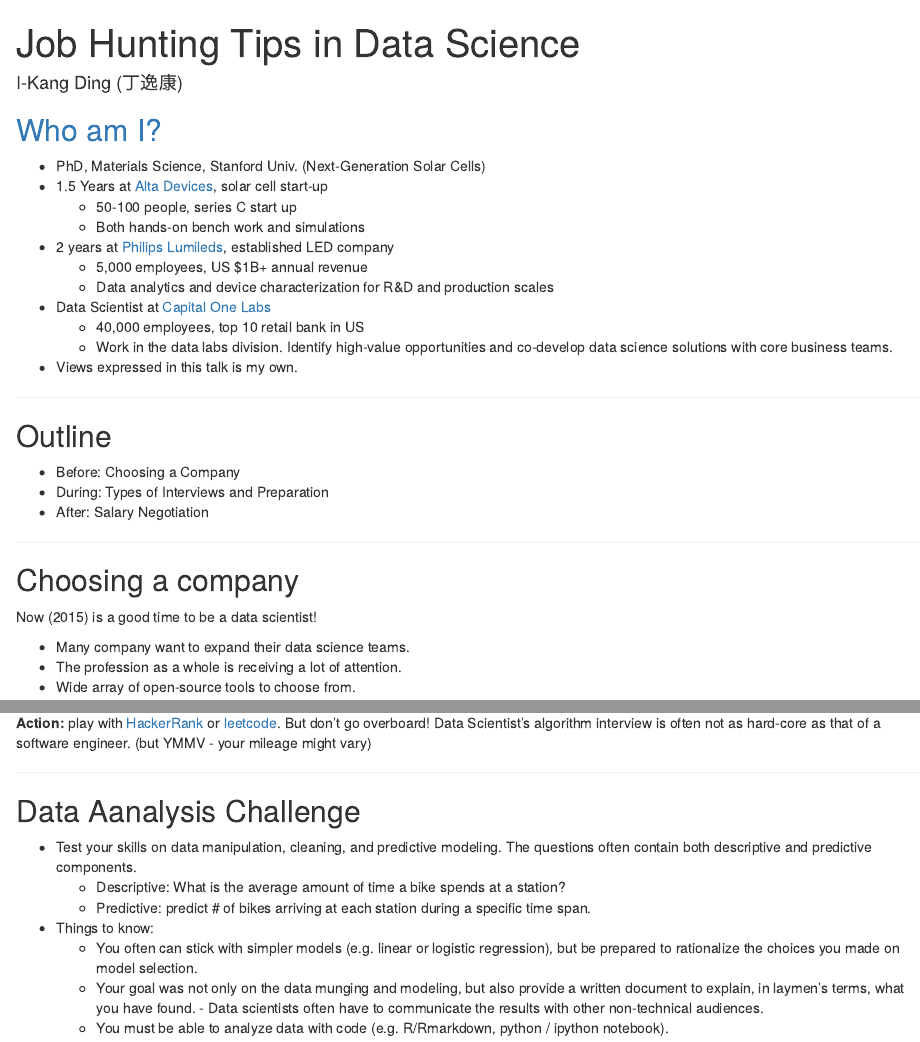
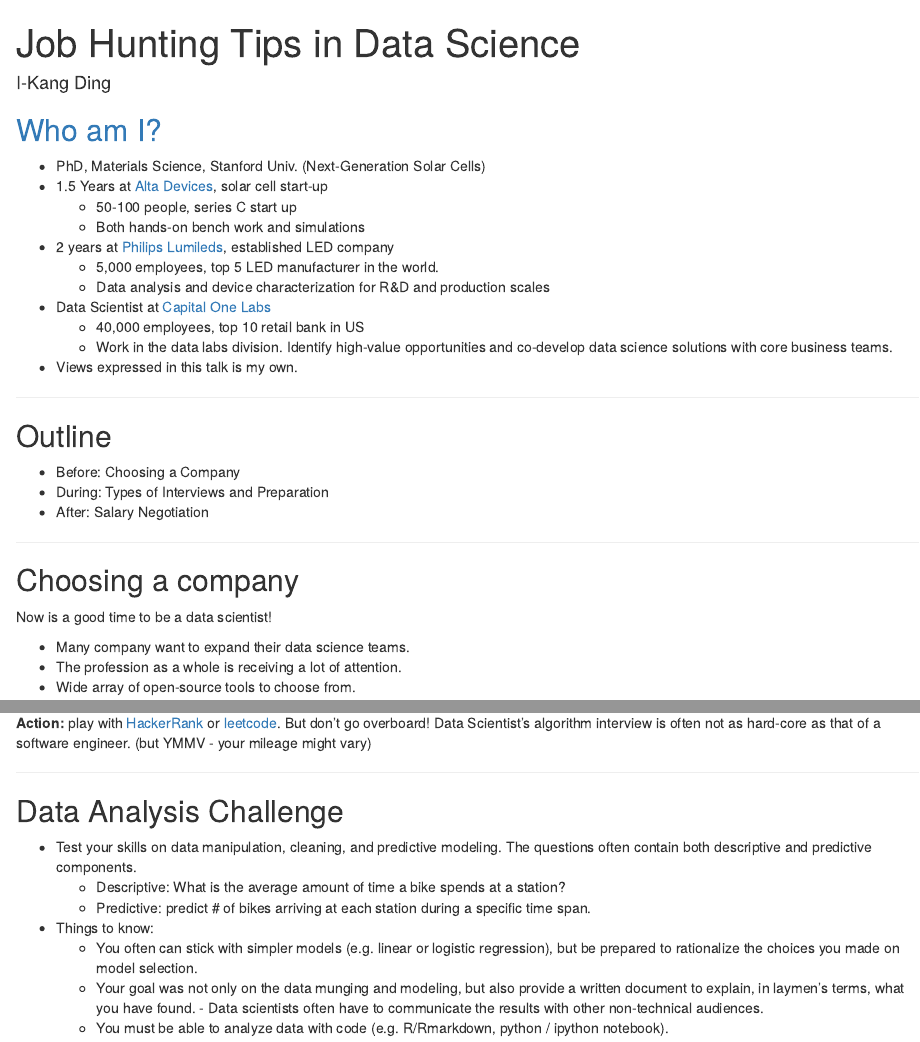
Before and after one commit to ikding/data-sci-job-hunting, an R Markdown document (data-sci-job-hunt/index.Rmd): the page in a window 1100 px wide, from its top, and a second part further down, joined at a grey line. Rendered offline with R 4.5, knitr and Pandoc, with nearby package versions.

Commit message:
Minor updates

```diff
--- a/data-sci-job-hunt/index.Rmd
+++ b/data-sci-job-hunt/index.Rmd
@@ -1,8 +1,8 @@
 ---
 title       : Job Hunting Tips in Data Science
 subtitle    :
-author      : I-Kang Ding (丁逸康)
-job         : Oct 2015
+author      : I-Kang Ding
+job         : ikding@gmail.com
 framework   : io2012        # {io2012, html5slides, shower, dzslides, ...}
 highlighter : highlight.js  # {highlight.js, prettify, highlight}
 hitheme     : tomorrow      #
@@ -18,8 +18,8 @@ knit        : slidify::knit2slides
     * 50-100 people, series C start up
     * Both hands-on bench work and simulations
 * 2 years at [Philips Lumileds](http://www.lumileds.com/), established LED company
-    * 5,000 employees, US $1B+ annual revenue
-    * Data analytics and device characterization for R&D and production scales
+    * 5,000 employees, top 5 LED manufacturer in the world.
+    * Data analysis and device characterization for R&D and production scales
 * Data Scientist at [Capital One Labs](http://www.capitalonelabs.com)
     * 40,000 employees, top 10 retail bank in US
     * Work in the data labs division. Identify high-value opportunities and co-develop data science solutions with core business teams.
@@ -37,7 +37,7 @@ knit        : slidify::knit2slides
 
 ## Choosing a company
 
-Now (2015) is a good time to be a data scientist!
+Now is a good time to be a data scientist!
 
 * Many company want to expand their data science teams.
 * The profession as a whole is receiving a lot of attention.
@@ -241,7 +241,7 @@ You are expected to solve some computation or data manipulation problem, using a
 
 ---
 
-## Data Aanalysis Challenge
+## Data Analysis Challenge
 
 * Test your skills on data manipulation, cleaning, and predictive modeling. The questions often contain both descriptive and predictive components.
     * Descriptive: What is the average amount of time a bike spends at a station?
```
Also changed, not shown: README.md.
